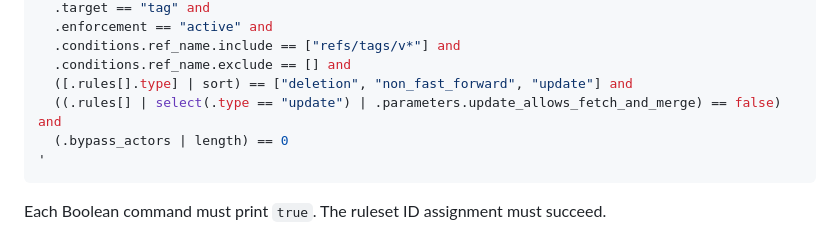
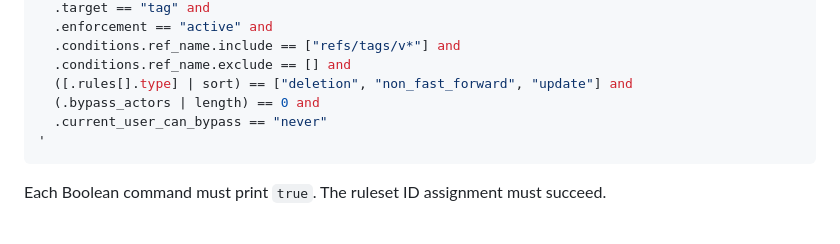
Before and after one commit to Jeecabs/pi-tooltime, a Markdown page: docs/releasing.md, the part around the change. Rendered like a GitHub page.

Commit message:
docs(release): verify tag ruleset response
Align the documented release check with GitHub's tag-ruleset response.

````diff
--- a/docs/releasing.md
+++ b/docs/releasing.md
@@ -337,8 +337,8 @@ gh api "repos/Jeecabs/pi-tooltime/rulesets/$tag_ruleset_id" --jq '
   .conditions.ref_name.include == ["refs/tags/v*"] and
   .conditions.ref_name.exclude == [] and
   ([.rules[].type] | sort) == ["deletion", "non_fast_forward", "update"] and
-  ((.rules[] | select(.type == "update") | .parameters.update_allows_fetch_and_merge) == false) and
-  (.bypass_actors | length) == 0
+  (.bypass_actors | length) == 0 and
+  .current_user_can_bypass == "never"
 '
 ```
 
````
